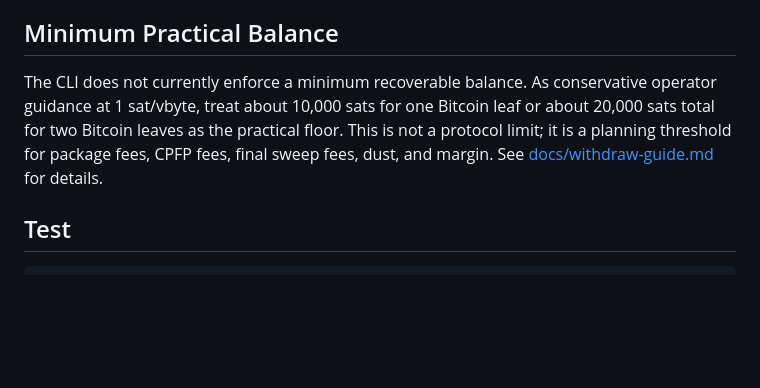
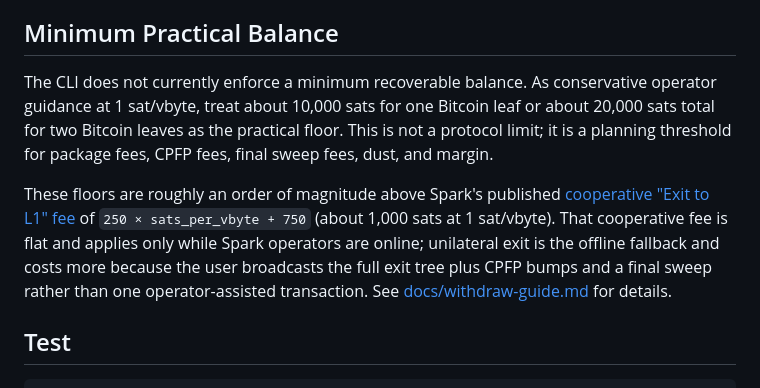
Before and after one commit to blinkbitcoin/spark-unilateral-exit, a Markdown page: README.md, the part around the change. Rendered like a GitHub page; blank space fills up the shorter version.

```diff
--- a/README.md
+++ b/README.md
@@ -104,7 +104,9 @@ Sweep construction derives the Spark refund key from the seed, verifies it match
 
 ## Minimum Practical Balance
 
-The CLI does not currently enforce a minimum recoverable balance. As conservative operator guidance at 1 sat/vbyte, treat about 10,000 sats for one Bitcoin leaf or about 20,000 sats total for two Bitcoin leaves as the practical floor. This is not a protocol limit; it is a planning threshold for package fees, CPFP fees, final sweep fees, dust, and margin. See [docs/withdraw-guide.md](docs/withdraw-guide.md#minimum-practical-balance) for details.
+The CLI does not currently enforce a minimum recoverable balance. As conservative operator guidance at 1 sat/vbyte, treat about 10,000 sats for one Bitcoin leaf or about 20,000 sats total for two Bitcoin leaves as the practical floor. This is not a protocol limit; it is a planning threshold for package fees, CPFP fees, final sweep fees, dust, and margin.
+
+These floors are roughly an order of magnitude above Spark's published [cooperative "Exit to L1" fee](https://docs.spark.money/learn/faq#what-are-the-fees-on-spark) of `250 × sats_per_vbyte + 750` (about 1,000 sats at 1 sat/vbyte). That cooperative fee is flat and applies only while Spark operators are online; unilateral exit is the offline fallback and costs more because the user broadcasts the full exit tree plus CPFP bumps and a final sweep rather than one operator-assisted transaction. See [docs/withdraw-guide.md](docs/withdraw-guide.md#minimum-practical-balance) for details.
 
 ## Test
 
```
Also changed, not shown: docs/withdraw-guide.md (+8 -0 lines).
